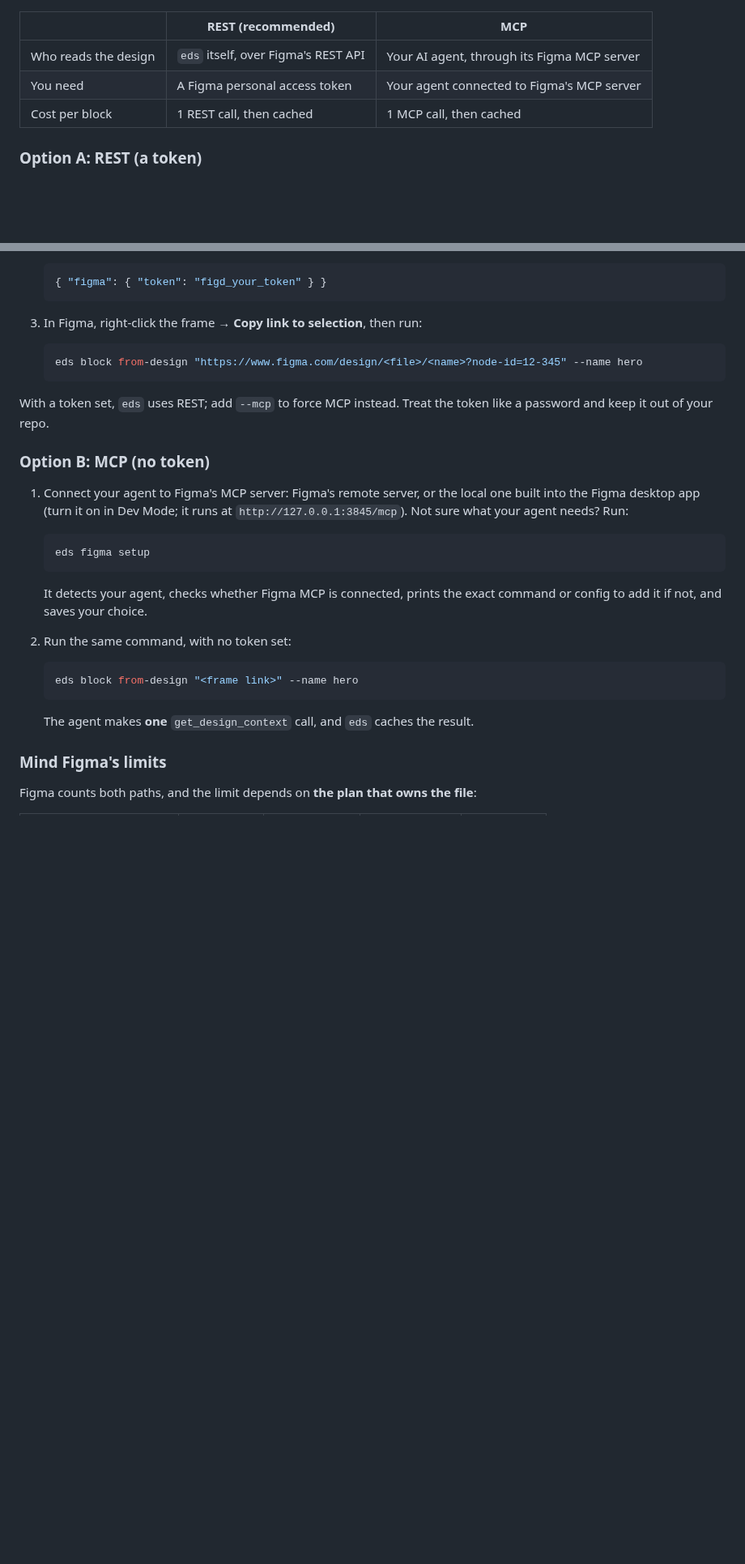
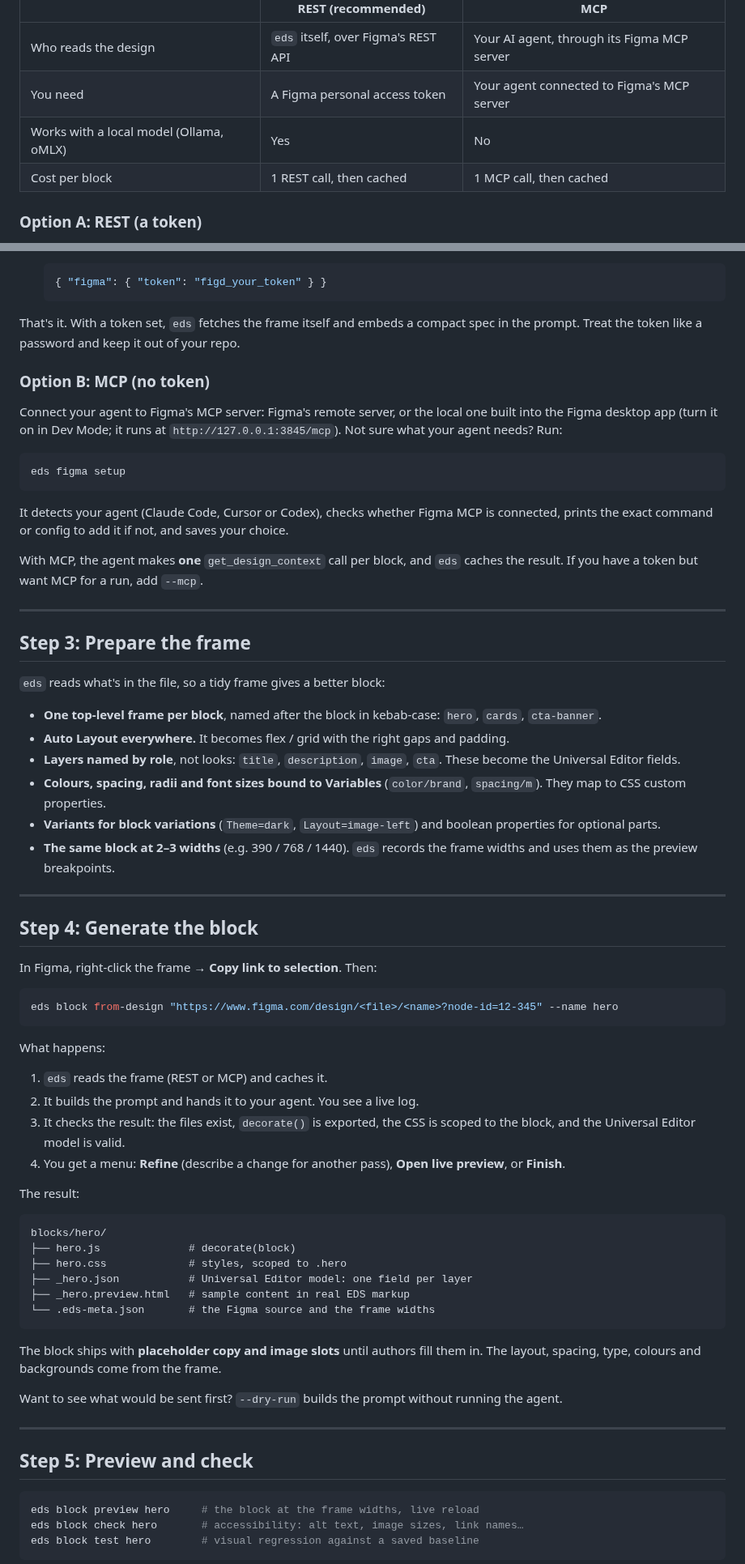
Before and after one commit to piotrgodycki/aem-eds-kit, a Markdown page: docs/launch/devto-tutorial.md, 2 parts joined by grey strips. Shown at 81% size. Drawn GitHub-style; blank space fills up the shorter version.

````diff
--- a/docs/launch/devto-tutorial.md
+++ b/docs/launch/devto-tutorial.md
@@ -88,6 +68,7 @@ Figma draws designs on a canvas, not in HTML, so `eds` can't scrape it. It reads
 |---|---|---|
 | Who reads the design | `eds` itself, over Figma's REST API | Your AI agent, through its Figma MCP server |
 | You need | A Figma personal access token | Your agent connected to Figma's MCP server |
+| Works with a local model (Ollama, oMLX) | Yes | No |
 | Cost per block | 1 REST call, then cached | 1 MCP call, then cached |
 
 ### Option A: REST (a token)
@@ -105,32 +86,72 @@ Figma draws designs on a canvas, not in HTML, so `eds` can't scrape it. It reads
    { "figma": { "token": "figd_your_token" } }
    ```
 
-3. In Figma, right-click the frame → **Copy link to selection**, then run:
-
-   ```bash
-   eds block from-design "https://www.figma.com/design/<file>/<name>?node-id=12-345" --name hero
-   ```
-
-With a token set, `eds` uses REST; add `--mcp` to force MCP instead. Treat the token like a password and keep it out of your repo.
+That's it. With a token set, `eds` fetches the frame itself and embeds a compact spec in the prompt. Treat the token like a password and keep it out of your repo.
 
 ### Option B: MCP (no token)
 
-1. Connect your agent to Figma's MCP server: Figma's remote server, or the local one built into the Figma desktop app (turn it on in Dev Mode; it runs at `http://127.0.0.1:3845/mcp`). Not sure what your agent needs? Run:
+Connect your agent to Figma's MCP server: Figma's remote server, or the local one built into the Figma desktop app (turn it on in Dev Mode; it runs at `http://127.0.0.1:3845/mcp`). Not sure what your agent needs? Run:
 
-   ```bash
-   eds figma setup
-   ```
+```bash
+eds figma setup
+```
 
-   It detects your agent, checks whether Figma MCP is connected, prints the exact command or config to add it if not, and saves your choice.
+It detects your agent (Claude Code, Cursor or Codex), checks whether Figma MCP is connected, prints the exact command or config to add it if not, and saves your choice.
 
-2. Run the same command, with no token set:
+With MCP, the agent makes **one** `get_design_context` call per block, and `eds` caches the result. If you have a token but want MCP for a run, add `--mcp`.
 
-   ```bash
-   eds block from-design "<frame link>" --name hero
-   ```
+---
 
-   The agent makes **one** `get_design_context` call, and `eds` caches the result.
+## Step 3: Prepare the frame
 
-### Mind Figma's limits
+`eds` reads what's in the file, so a tidy frame gives a better block:
 
-Figma counts both paths, and the limit depends on **the plan that owns the file**:
+- **One top-level frame per block**, named after the block in kebab-case: `hero`, `cards`, `cta-banner`.
+- **Auto Layout everywhere.** It becomes flex / grid with the right gaps and padding.
+- **Layers named by role**, not looks: `title`, `description`, `image`, `cta`. These become the Universal Editor fields.
+- **Colours, spacing, radii and font sizes bound to Variables** (`color/brand`, `spacing/m`). They map to CSS custom properties.
+- **Variants for block variations** (`Theme=dark`, `Layout=image-left`) and boolean properties for optional parts.
+- **The same block at 2–3 widths** (e.g. 390 / 768 / 1440). `eds` records the frame widths and uses them as the preview breakpoints.
+
+---
+
+## Step 4: Generate the block
+
+In Figma, right-click the frame → **Copy link to selection**. Then:
+
+```bash
+eds block from-design "https://www.figma.com/design/<file>/<name>?node-id=12-345" --name hero
+```
+
+What happens:
+
+1. `eds` reads the frame (REST or MCP) and caches it.
+2. It builds the prompt and hands it to your agent. You see a live log.
+3. It checks the result: the files exist, `decorate()` is exported, the CSS is scoped to the block, and the Universal Editor model is valid.
+4. You get a menu: **Refine** (describe a change for another pass), **Open live preview**, or **Finish**.
+
+The result:
+
+```text
+blocks/hero/
+├── hero.js              # decorate(block)
+├── hero.css             # styles, scoped to .hero
+├── _hero.json           # Universal Editor model: one field per layer
+├── _hero.preview.html   # sample content in real EDS markup
+└── .eds-meta.json       # the Figma source and the frame widths
+```
+
+The block ships with **placeholder copy and image slots** until authors fill them in. The layout, spacing, type, colours and backgrounds come from the frame.
+
+Want to see what would be sent first? `--dry-run` builds the prompt without running the agent.
+
+---
+
+## Step 5: Preview and check
+
+```bash
+eds block preview hero     # the block at the frame widths, live reload
+eds block check hero       # accessibility: alt text, image sizes, link names…
+eds block test hero        # visual regression against a saved baseline
+```
+
````
Also changed, not shown: other parts of docs/launch/devto-tutorial.md (+108 -122 lines).
